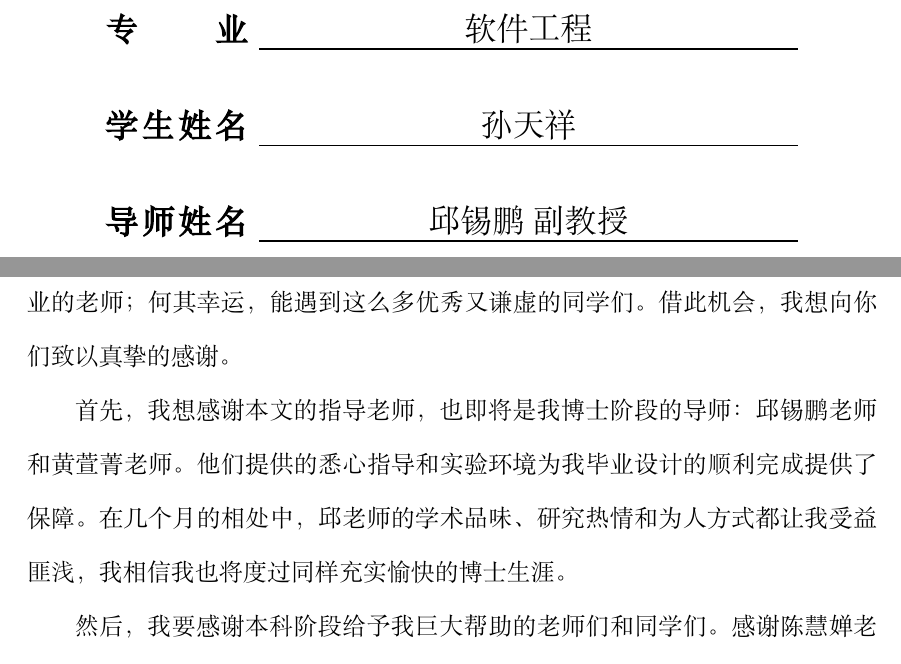
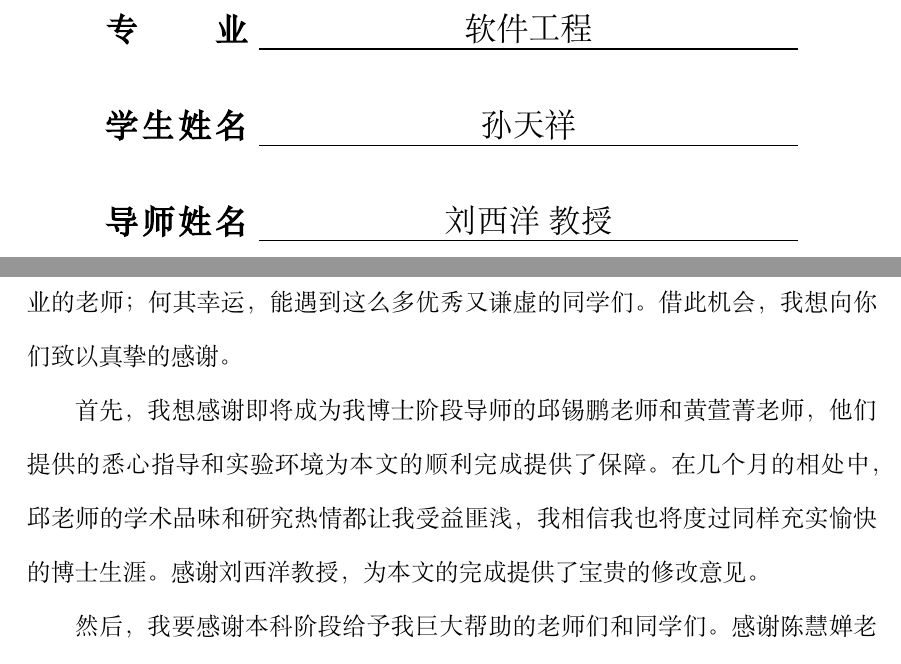
Before and after one commit to txsun1997/Bachelor-Thesis-XDU, a LaTeX thesis (thesis_tex/thesis-bachelor.tex, which reads thesis_tex/acknowledgments.tex): two parts of pages 1 and 43 of 51, joined at a grey line, cut so that both start at the same text. Compiled offline with XeLaTeX; a missing font is replaced by an installed copy or a similar font.

Commit message:
修改指导老师，添加致谢

```diff
--- a/thesis_tex/acknowledgments.tex
+++ b/thesis_tex/acknowledgments.tex
@@ -7,7 +7,7 @@
 
 回首这段岁月，我只觉得幸运。何其幸运，能遇到这么多学识渊博、兢兢业业的老师；何其幸运，能遇到这么多优秀又谦虚的同学们。借此机会，我想向你们致以真挚的感谢。
 
-首先，我想感谢本文的指导老师，也即将是我博士阶段的导师：邱锡鹏老师和黄萱菁老师。他们提供的悉心指导和实验环境为我毕业设计的顺利完成提供了保障。在几个月的相处中，邱老师的学术品味、研究热情和为人方式都让我受益匪浅，我相信我也将度过同样充实愉快的博士生涯。
+首先，我想感谢即将成为我博士阶段导师的邱锡鹏老师和黄萱菁老师，他们提供的悉心指导和实验环境为本文的顺利完成提供了保障。在几个月的相处中，邱老师的学术品味和研究热情都让我受益匪浅，我相信我也将度过同样充实愉快的博士生涯。感谢刘西洋教授，为本文的完成提供了宝贵的修改意见。
 
 然后，我要感谢本科阶段给予我巨大帮助的老师们和同学们。感谢陈慧婵老师和郭艳艳老师，他们为我打下了扎实的数理基础；感谢张淑平老师、张立勇老师和顾新老师，让我掌握了必要的专业知识；感谢周水生老师，在我的数模和科研上提供了大量指导。感谢一路同行的同学们，王磊、余天焕、徐之浩、班浩等等，你们一直是我成长路上的榜样；还要感谢陪伴我四年的室友，王敏锐、王许丞和冯尧，感谢你们一直以来的包容与帮助。
 
--- a/thesis_tex/thesis-bachelor.tex
+++ b/thesis_tex/thesis-bachelor.tex
@@ -1,6 +1,6 @@
 
-%\documentclass[bachelor,print,msfonts]{xduthesis}
-\documentclass[bachelor,print]{xduthesis}
+\documentclass[bachelor,print,msfonts]{xduthesis}
+%\documentclass[bachelor,print]{xduthesis}
 
 \usepackage{listings}
 \usepackage{overpic}
@@ -40,7 +40,7 @@
 \ctitle{基于多任务学习的文本\\表示方法研究}
 \cauthor{孙天祥}
 \cmajor{软件工程}
-\csupervisor{邱锡鹏~副教授}
+\csupervisor{刘西洋~教授}
 
 % 中英文摘要声明
 \input{abstract}
```
Also changed, not shown: thesis_tex/thesis-bachelor.pdf, 2 other files.
